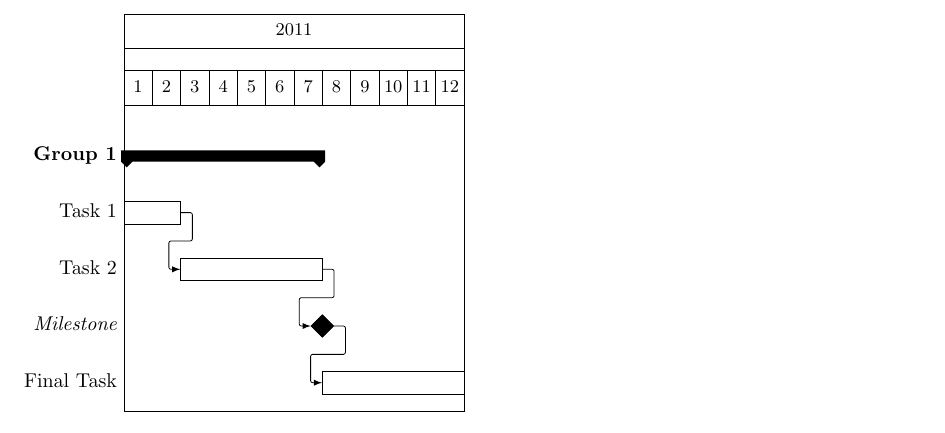
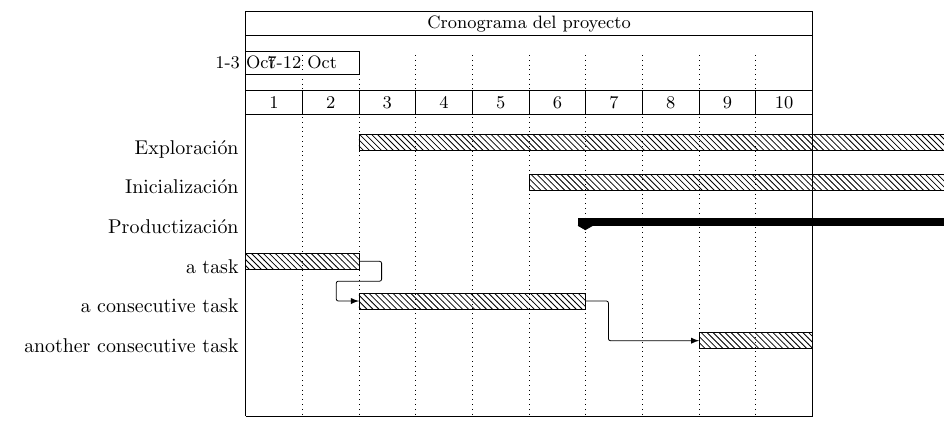
Before and after one commit to sergioromecin/latexresource, a LaTeX document (gantt.tex): part of the page, cut at the place of the change. Compiled offline with pdfLaTeX.

Commit message:
se add los archivos

```diff
--- a/gantt.tex
+++ b/gantt.tex
@@ -3,15 +5,36 @@
 
 \begin{document}
-\begin{ganttchart}{1}{12}
-\gantttitle{2011}{12} \\
-\gantttitlelist{1,...,12}{1} \\
-\ganttgroup{Group 1}{1}{7} \\
-\ganttbar{Task 1}{1}{2} \\
-\ganttlinkedbar{Task 2}{3}{7} \ganttnewline
-\ganttmilestone{Milestone}{7} \ganttnewline
-\ganttbar{Final Task}{8}{12}
-\ganttlink{elem2}{elem3}
-\ganttlink{elem3}{elem4}
-\end{ganttchart}
+  \begin{gantt}{10}{10}
 
+    \begin{ganttitle}
+      \titleelement{Cronograma del proyecto}{10}
+    \end{ganttitle}
+
+    \begin{ganttitle}
+       \titleelement{1-3 Oct}{0}{2}
+       \titleelement{7-12 Oct}{2}{3}
+    \end{ganttitle}
+
+    \begin{ganttitle}
+    \numtitle{1}{1}{10}{1}
+    \end{ganttitle}
+
+    \ganttbar{Exploraci\'on}{2}{17}
+    \ganttbar{Inicializaci\'on}{5}{10}
+    \ganttgroup{Productizaci\'on}{6}{18}
+
+    \ganttbar{a task}{0}{2}
+    \ganttbarcon{a consecutive task}{2}{4}
+    \ganttbarcon{another consecutive task}{8}{2}
+
+    %\ganttbar{Exploraci\'on}{0}{1}
+    %\ganttbar{Inicializaci\'on}{3}{5}
+    %\ganttbar{Productizaci\'on}{2}{5}
+    %\ganttbar{Estabilizaci\'on}{2}{6}
+    %%\ganttmilestone[color=cyan]{Milestone with color!}{4}
+    %%\ganttbar[color=cyan]{another coloured task}{4}{4}
+    %\ganttbar{Pruebas}{6}{8}
+    %\ganttcon{4}{5}{4}{7}
+    %%\ganttmilestonecon{A connected Milestone}{7}
+  \end{gantt}
 \end{document}
```
Also changed, not shown: gantt.pdf (added), gantt.tex (4 more changed lines), 2 other files.
